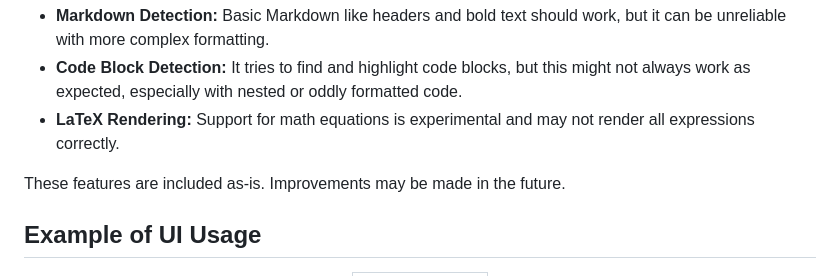
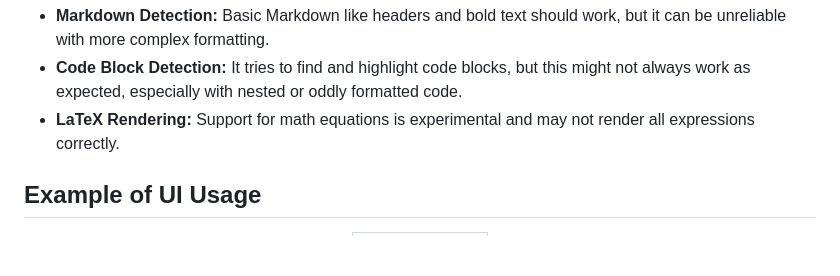
Before and after one commit to N1xUser/OpenAI-HTML-Client, a Markdown page: README.md, the part around the change. Rendered like a GitHub page; blank space fills up the shorter version.

Commit message:
Update README.md
Yeah, I update the readme

```diff
--- a/README.md
+++ b/README.md
@@ -52,7 +52,6 @@ Some of the more complex rendering features were added for convenience but are s
 *   **Code Block Detection:** It tries to find and highlight code blocks, but this might not always work as expected, especially with nested or oddly formatted code.
 *   **LaTeX Rendering:** Support for math equations is experimental and may not render all expressions correctly.
 
-These features are included as-is. Improvements may be made in the future.
 
 ## Example of UI Usage
 
```
